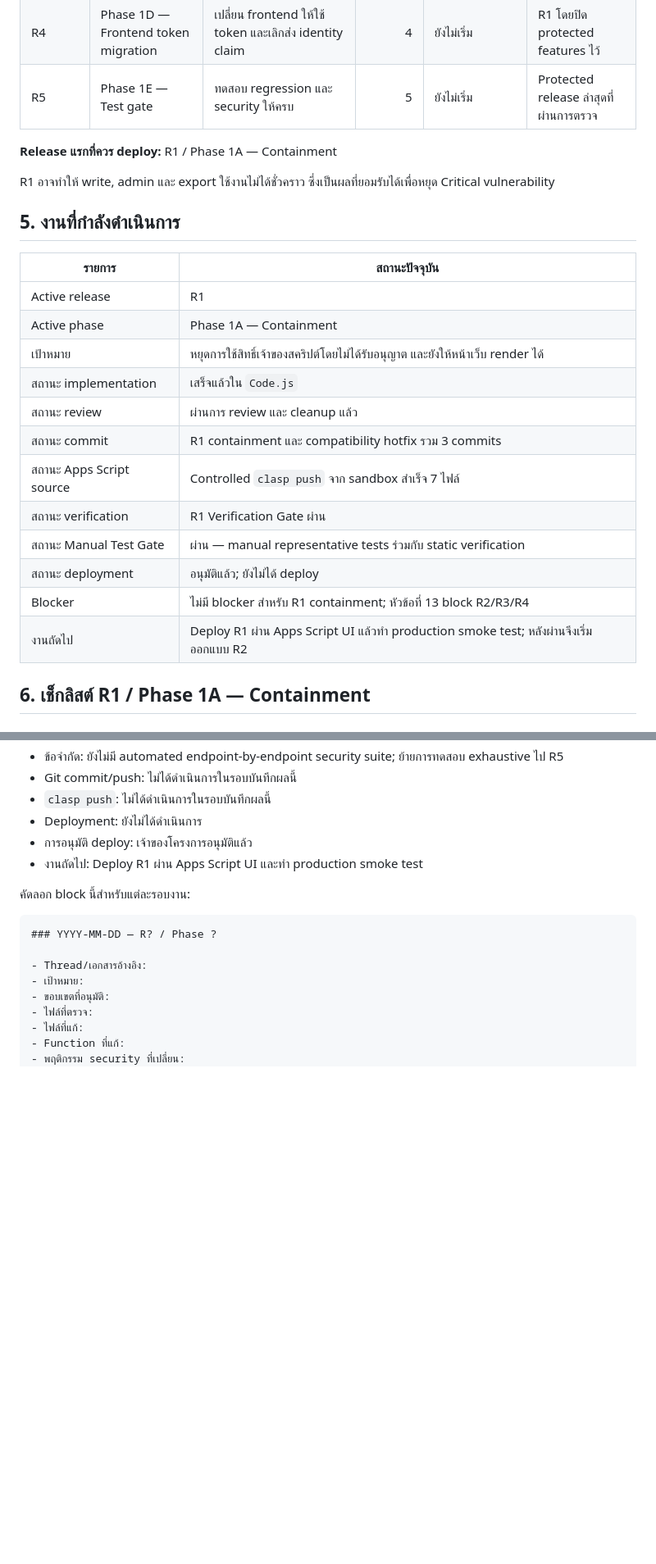
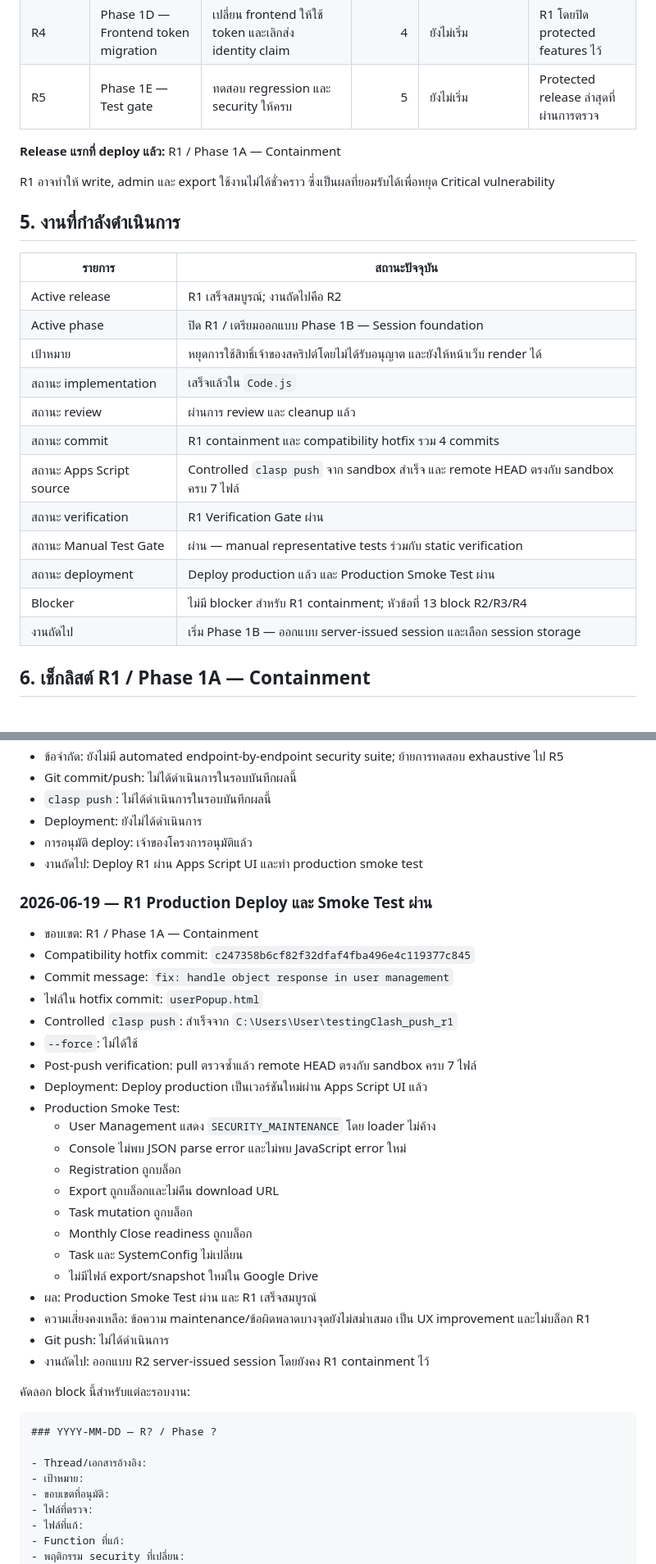
Before and after one commit to phanu2544/dashboadkpi, a Markdown page: SECURITY_ROLLOUT_CHECKLIST.md, 2 parts joined by grey strips. Shown at 82% size. GitHub-like rendering; blank space fills up the shorter version.

Commit message:
docs: close R1 production rollout

````diff
--- a/SECURITY_ROLLOUT_CHECKLIST.md
+++ b/SECURITY_ROLLOUT_CHECKLIST.md
@@ -71,7 +71,7 @@ Web App รันโค้ดฝั่ง server ด้วยสิทธิ์
 | R4 | Phase 1D — Frontend token migration | เปลี่ยน frontend ให้ใช้ token และเลิกส่ง identity claim | 4 | ยังไม่เริ่ม | R1 โดยปิด protected features ไว้ |
 | R5 | Phase 1E — Test gate | ทดสอบ regression และ security ให้ครบ | 5 | ยังไม่เริ่ม | Protected release ล่าสุดที่ผ่านการตรวจ |
 
-**Release แรกที่ควร deploy:** R1 / Phase 1A — Containment
+**Release แรกที่ deploy แล้ว:** R1 / Phase 1A — Containment
 
 R1 อาจทำให้ write, admin และ export ใช้งานไม่ได้ชั่วคราว ซึ่งเป็นผลที่ยอมรับได้เพื่อหยุด Critical vulnerability
 
@@ -79,18 +79,18 @@ R1 อาจทำให้ write, admin และ export ใช้งานไ
 
 | รายการ | สถานะปัจจุบัน |
 |---|---|
-| Active release | R1 |
-| Active phase | Phase 1A — Containment |
+| Active release | R1 เสร็จสมบูรณ์; งานถัดไปคือ R2 |
+| Active phase | ปิด R1 / เตรียมออกแบบ Phase 1B — Session foundation |
 | เป้าหมาย | หยุดการใช้สิทธิ์เจ้าของสคริปต์โดยไม่ได้รับอนุญาต และยังให้หน้าเว็บ render ได้ |
 | สถานะ implementation | เสร็จแล้วใน `Code.js` |
 | สถานะ review | ผ่านการ review และ cleanup แล้ว |
-| สถานะ commit | R1 containment และ compatibility hotfix รวม 3 commits |
-| สถานะ Apps Script source | Controlled `clasp push` จาก sandbox สำเร็จ 7 ไฟล์ |
+| สถานะ commit | R1 containment และ compatibility hotfix รวม 4 commits |
+| สถานะ Apps Script source | Controlled `clasp push` จาก sandbox สำเร็จ และ remote HEAD ตรงกับ sandbox ครบ 7 ไฟล์ |
 | สถานะ verification | R1 Verification Gate ผ่าน |
 | สถานะ Manual Test Gate | ผ่าน — manual representative tests ร่วมกับ static verification |
-| สถานะ deployment | อนุมัติแล้ว; ยังไม่ได้ deploy |
+| สถานะ deployment | Deploy production แล้ว และ Production Smoke Test ผ่าน |
 | Blocker | ไม่มี blocker สำหรับ R1 containment; หัวข้อที่ 13 block R2/R3/R4 |
-| งานถัดไป | Deploy R1 ผ่าน Apps Script UI แล้วทำ production smoke test; หลังผ่านจึงเริ่มออกแบบ R2 |
+| งานถัดไป | เริ่ม Phase 1B — ออกแบบ server-issued session และเลือก session storage |
 
 ## 6. เช็กลิสต์ R1 / Phase 1A — Containment
 
@@ -565,6 +565,30 @@ Rollback target: Protected release ล่าสุดที่ผ่านกา
 - การอนุมัติ deploy: เจ้าของโครงการอนุมัติแล้ว
 - งานถัดไป: Deploy R1 ผ่าน Apps Script UI และทำ production smoke test
 
+### 2026-06-19 — R1 Production Deploy และ Smoke Test ผ่าน
+
+- ขอบเขต: R1 / Phase 1A — Containment
+- Compatibility hotfix commit: `c247358b6cf82f32dfaf4fba496e4c119377c845`
+- Commit message: `fix: handle object response in user management`
+- ไฟล์ใน hotfix commit: `userPopup.html`
+- Controlled `clasp push`: สำเร็จจาก `C:\Users\User\testingClash_push_r1`
+- `--force`: ไม่ได้ใช้
+- Post-push verification: pull ตรวจซ้ำแล้ว remote HEAD ตรงกับ sandbox ครบ 7 ไฟล์
+- Deployment: Deploy production เป็นเวอร์ชันใหม่ผ่าน Apps Script UI แล้ว
+- Production Smoke Test:
+  - User Management แสดง `SECURITY_MAINTENANCE` โดย loader ไม่ค้าง
+  - Console ไม่พบ JSON parse error และไม่พบ JavaScript error ใหม่
+  - Registration ถูกบล็อก
+  - Export ถูกบล็อกและไม่คืน download URL
+  - Task mutation ถูกบล็อก
+  - Monthly Close readiness ถูกบล็อก
+  - Task และ SystemConfig ไม่เปลี่ยน
+  - ไม่มีไฟล์ export/snapshot ใหม่ใน Google Drive
+- ผล: Production Smoke Test ผ่าน และ R1 เสร็จสมบูรณ์
+- ความเสี่ยงคงเหลือ: ข้อความ maintenance/ข้อผิดพลาดบางจุดยังไม่สม่ำเสมอ เป็น UX improvement และไม่บล็อก R1
+- Git push: ไม่ได้ดำเนินการ
+- งานถัดไป: ออกแบบ R2 server-issued session โดยยังคง R1 containment ไว้
+
 คัดลอก block นี้สำหรับแต่ละรอบงาน:
 
 ```markdown
````
Also changed, not shown: other parts of SECURITY_ROLLOUT_CHECKLIST.md (+6 -3 lines).
